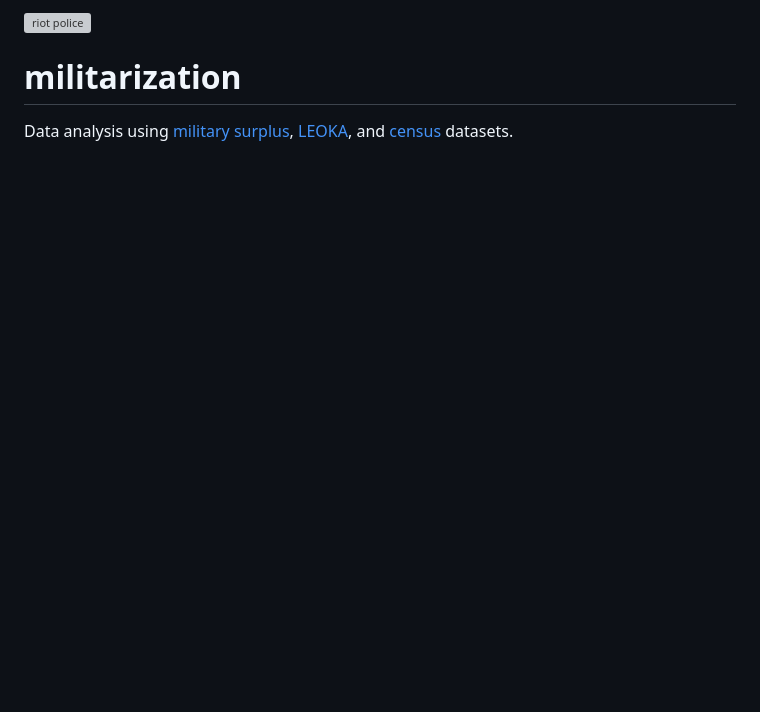
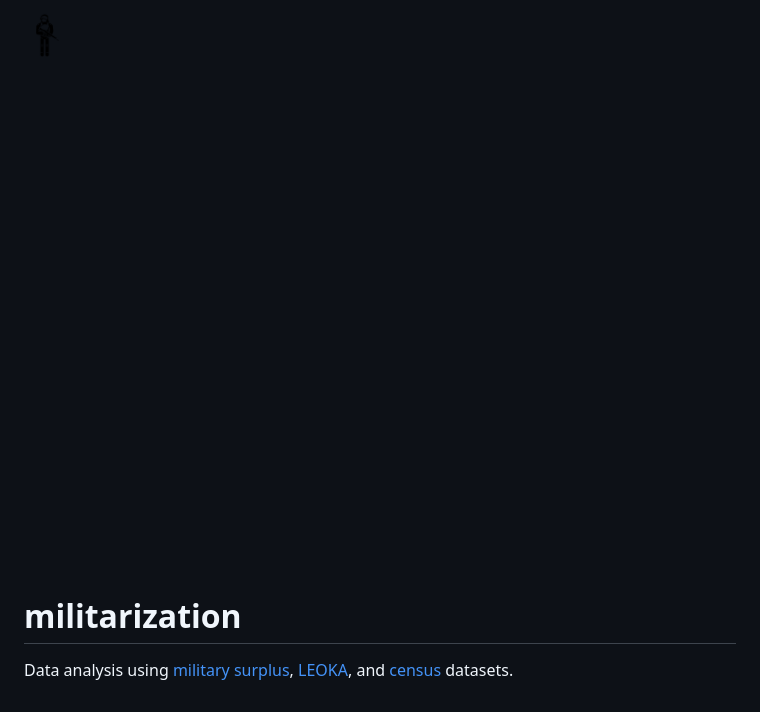
Before and after one commit to brianzelip/militarization, a Markdown page: README.md, the part around the change. Drawn GitHub-style; pictures changed too: img/riot-police.png (added); blank space fills up the shorter version; grey boxes are pictures that could not be loaded.

Commit message:
hmm x2

```diff
--- a/README.md
+++ b/README.md
@@ -1,4 +1,4 @@
-![riot police](img/riot-police.svg "Riot Police by Jakob Vogel from The Noun Project")
+![riot police](/img/riot-police.png "Riot Police by Jakob Vogel from The Noun Project")
 
 militarization
 ==============
```
